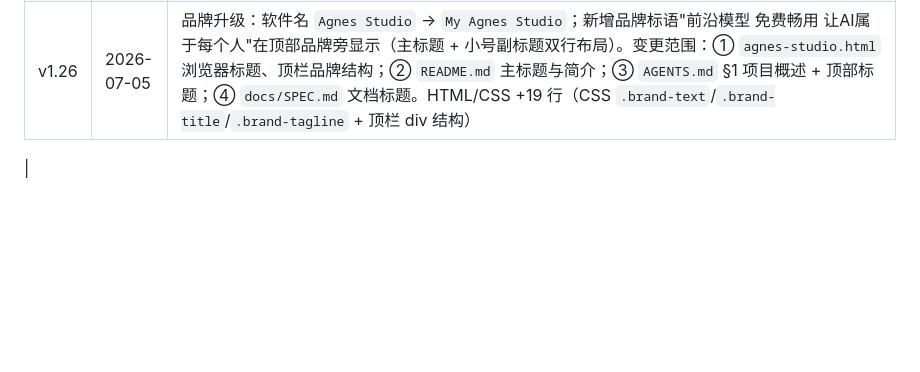
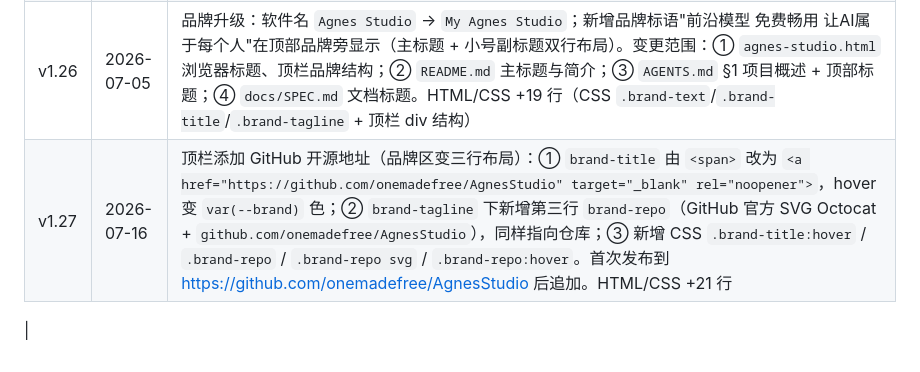
Before and after one commit to onemadefree/AgnesStudio, a Markdown page: AGENTS.md, the part around the change. Drawn GitHub-style; blank space fills up the shorter version.

Commit message:
docs: AGENTS.md v1.27 变更记录(GitHub 开源地址 + 备份 v27.html)

```diff
--- a/AGENTS.md
+++ b/AGENTS.md
@@ -345,4 +345,5 @@ node = {
 | v1.24 | 2026-07-05 | 角色联动（v1.24）：1）`doGenerateText(prompt, opts={})` 加 `opts.role` 覆盖 + `opts.silent` 跳过"文本生成完成"toast；2）新增 `extractAndApplyCameraMotion(text)`，遍历 `CM_CN_NAME` key 找第一个出现在文本里的英文 id，命中后调 `applyCameraMotionToPrompt` 选中；3）**联动 1**——`storyboard` 输出完成后自动调用提取函数，第一个匹配的运镜 id 自动追加到 `#prompt` 并 toast 提示；4）**联动 2**——`script_polish` 输出完成后 800ms 自动追加一次 `doGenerateText` 用 `role='storyboard'` 拆解分镜（silent=true 避免 toast 重复），自动追加到 chat history；5）`storyboard` system prompt 升级为严格格式（**镜头必须用英文 id**，如 `dolly_in / pan_left / static_shot`），保证提取函数能识别 |
 | v1.25 | 2026-07-05 | 文档体系完善（不动 `agnes-studio.html`）：新增 [`README.md`](./README.md)（一页速览 + 快速开始 + 主要功能 highlight + 常见操作）+ 新增 [`SPEC.md`](./SPEC.md)（15 节规格文档：文件结构、布局、state、节点系统、三模式面板、API 集成、角色联动、运镜库、持久化、修改入口索引、已知陷阱、功能清单、Backlog）；AGENTS.md §4.1 同步登记 README.md + SPEC.md |
 | v1.26 | 2026-07-05 | 品牌升级：软件名 `Agnes Studio` → `My Agnes Studio`；新增品牌标语"前沿模型 免费畅用 让AI属于每个人"在顶部品牌旁显示（主标题 + 小号副标题双行布局）。变更范围：① `agnes-studio.html` 浏览器标题、顶栏品牌结构；② `README.md` 主标题与简介；③ `AGENTS.md` §1 项目概述 + 顶部标题；④ `docs/SPEC.md` 文档标题。HTML/CSS +19 行（CSS `.brand-text`/`.brand-title`/`.brand-tagline` + 顶栏 div 结构） |
+| v1.27 | 2026-07-16 | 顶栏添加 GitHub 开源地址（品牌区变三行布局）：① `brand-title` 由 `<span>` 改为 `<a href="https://github.com/onemadefree/AgnesStudio" target="_blank" rel="noopener">`，hover 变 `var(--brand)` 色；② `brand-tagline` 下新增第三行 `brand-repo`（GitHub 官方 SVG Octocat + `github.com/onemadefree/AgnesStudio`），同样指向仓库；③ 新增 CSS `.brand-title:hover` / `.brand-repo` / `.brand-repo svg` / `.brand-repo:hover`。首次发布到 https://github.com/onemadefree/AgnesStudio 后追加。HTML/CSS +21 行 |
 |
```
